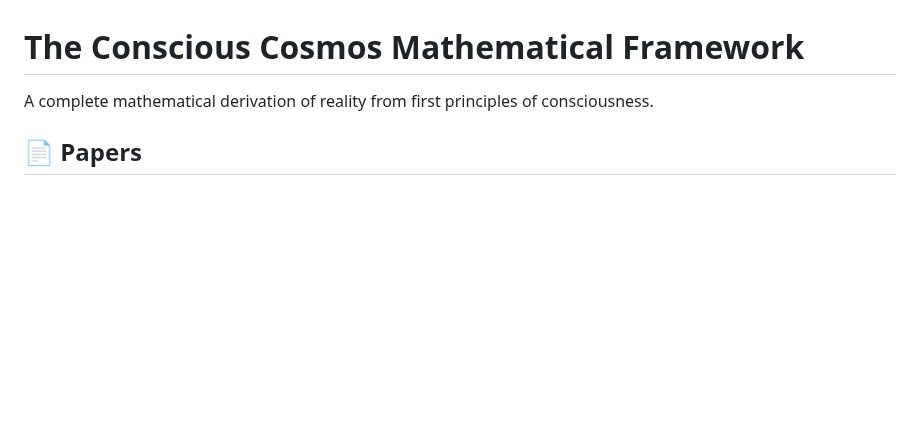
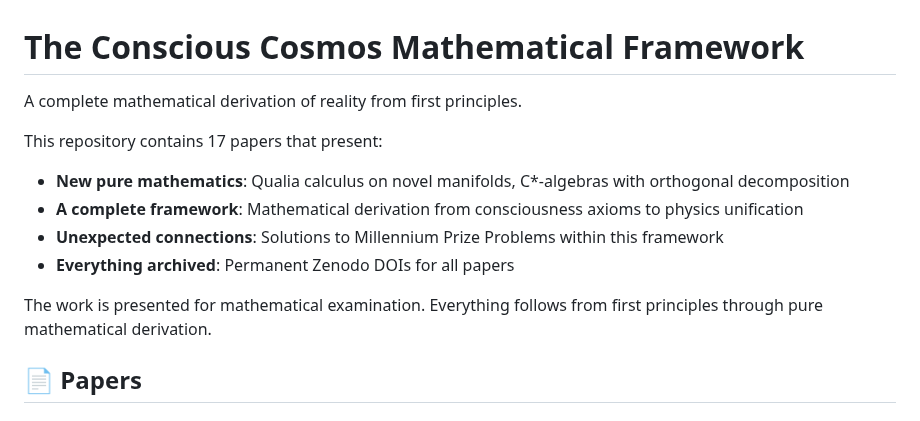
Before and after one commit to Conscious-Cosmos/Unified-Conscious-Field, a Markdown page: README.md, the part around the change. Drawn GitHub-style; blank space fills up the shorter version.

```diff
--- a/README.md
+++ b/README.md
@@ -1,6 +1,14 @@
 # The Conscious Cosmos Mathematical Framework
 
-A complete mathematical derivation of reality from first principles of consciousness.
+A complete mathematical derivation of reality from first principles.
+
+This repository contains 17 papers that present:
+- **New pure mathematics**: Qualia calculus on novel manifolds, C*-algebras with orthogonal decomposition
+- **A complete framework**: Mathematical derivation from consciousness axioms to physics unification
+- **Unexpected connections**: Solutions to Millennium Prize Problems within this framework
+- **Everything archived**: Permanent Zenodo DOIs for all papers
+
+The work is presented for mathematical examination. Everything follows from first principles through pure mathematical derivation.
 
 ## 📄 Papers
 
```
